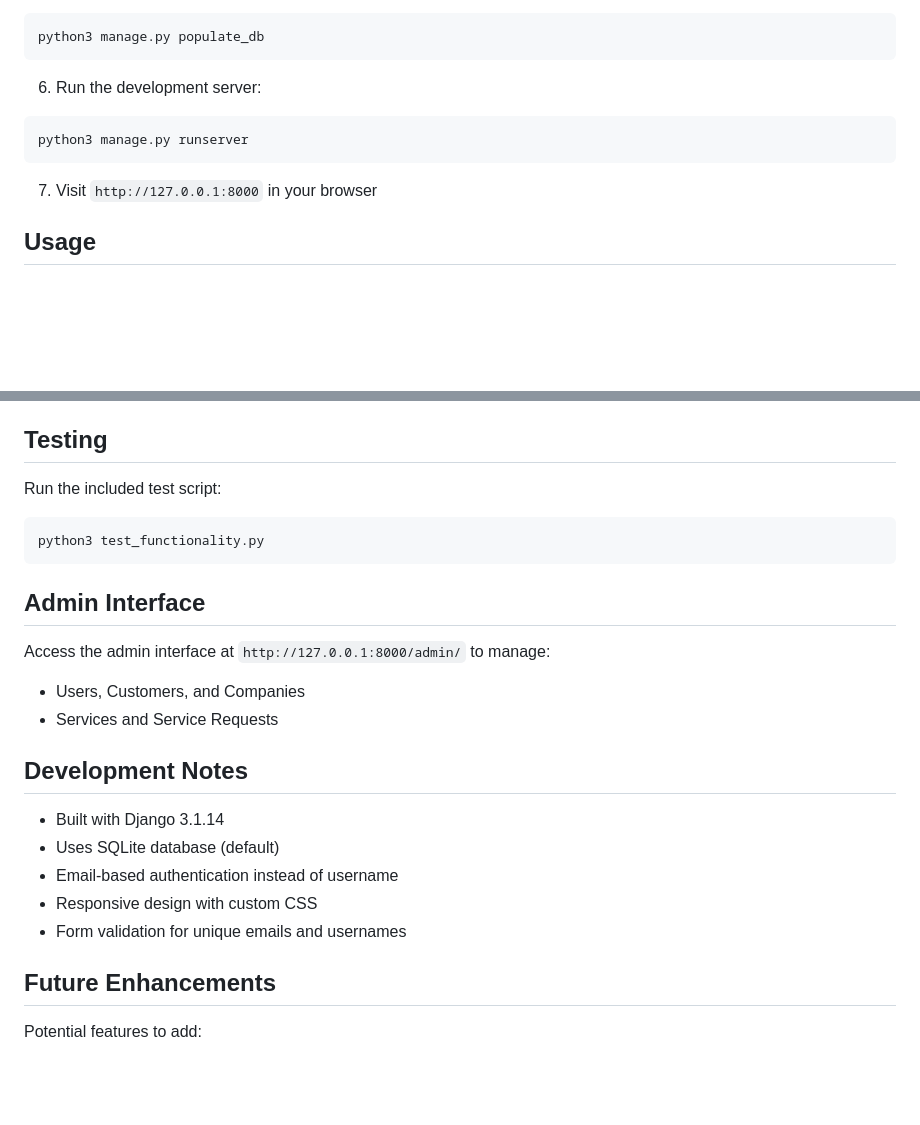
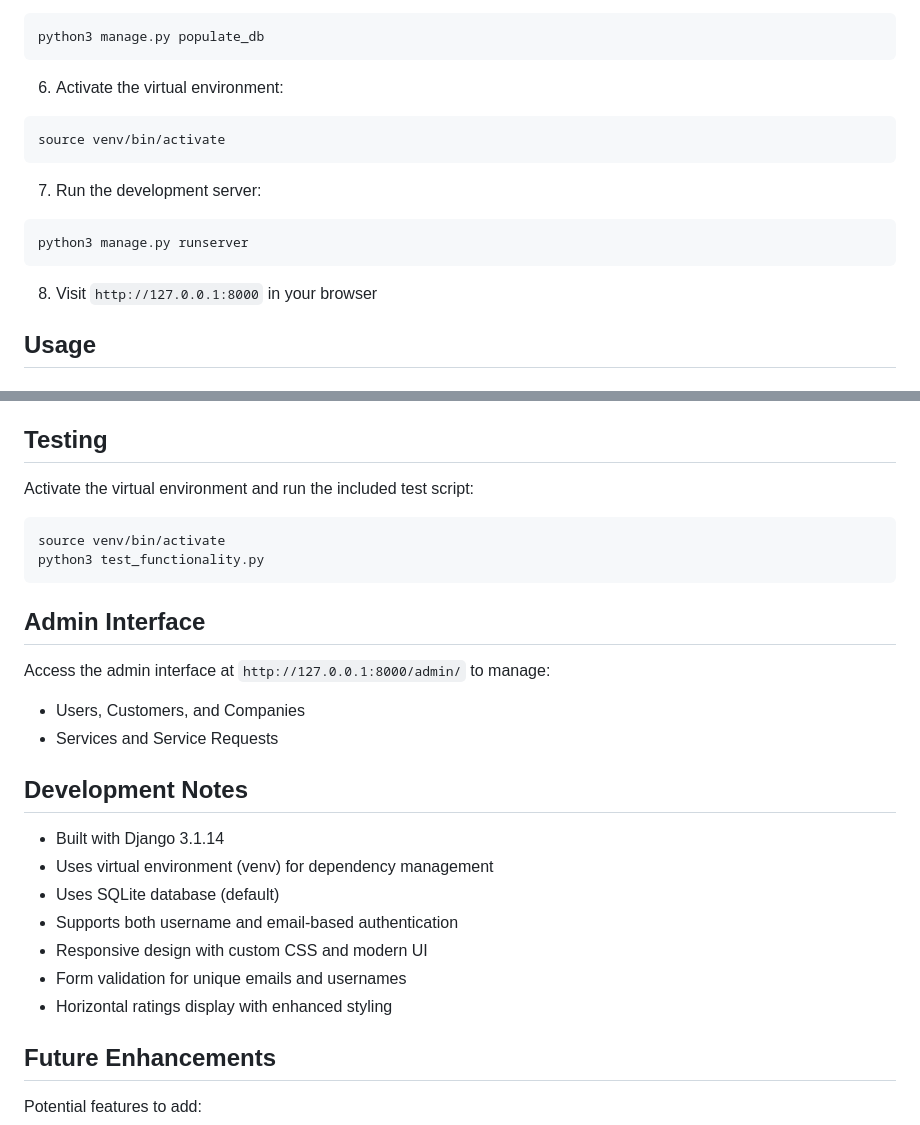
Before and after one commit to steodhiambo/netflix, a Markdown page: README.md, 2 parts joined by grey strips. Rendered like a GitHub page; blank space fills up the shorter version.

Commit message:
docs: add virtual environment activation to README
- Add 'source venv/bin/activate' step before running server
- Include venv activation in testing section
- Update development notes with recent feature additions
- Ensure proper installation step numbering

````diff
--- a/README.md
+++ b/README.md
@@ -63,12 +63,17 @@ python3 manage.py createsuperuser
 python3 manage.py populate_db
 ```
 
-6. Run the development server:
+6. Activate the virtual environment:
+```bash
+source venv/bin/activate
+```
+
+7. Run the development server:
 ```bash
 python3 manage.py runserver
 ```
 
-7. Visit `http://127.0.0.1:8000` in your browser
+8. Visit `http://127.0.0.1:8000` in your browser
 
 ## Usage
 
@@ -127,8 +132,9 @@ netfix/
 
 ## Testing
 
-Run the included test script:
+Activate the virtual environment and run the included test script:
 ```bash
+source venv/bin/activate
 python3 test_functionality.py
 ```
 
@@ -141,10 +147,12 @@ Access the admin interface at `http://127.0.0.1:8000/admin/` to manage:
 ## Development Notes
 
 - Built with Django 3.1.14
+- Uses virtual environment (venv) for dependency management
 - Uses SQLite database (default)
-- Email-based authentication instead of username
-- Responsive design with custom CSS
+- Supports both username and email-based authentication
+- Responsive design with custom CSS and modern UI
 - Form validation for unique emails and usernames
+- Horizontal ratings display with enhanced styling
 
 ## Future Enhancements
 
````
